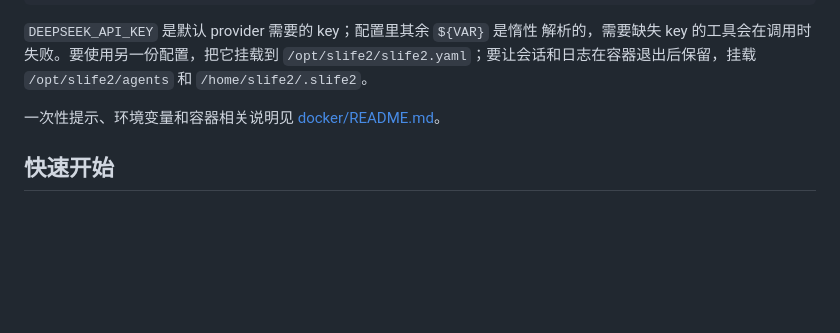
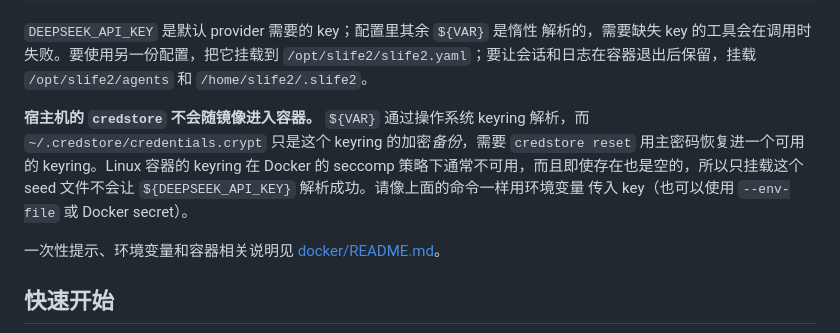
Before and after one commit to juzcn/slife2, a Markdown page: README.zh-CN.md, the part around the change. Rendered like a GitHub page; blank space fills up the shorter version.

```diff
--- a/README.zh-CN.md
+++ b/README.zh-CN.md
@@ -227,6 +227,13 @@ docker run --rm -it -e DEEPSEEK_API_KEY=... slife2:local
 解析的，需要缺失 key 的工具会在调用时失败。要使用另一份配置，把它挂载到
 `/opt/slife2/slife2.yaml`；要让会话和日志在容器退出后保留，挂载
 `/opt/slife2/agents` 和 `/home/slife2/.slife2`。
+
+**宿主机的 `credstore` 不会随镜像进入容器。** `${VAR}` 通过操作系统 keyring
+解析，而 `~/.credstore/credentials.crypt` 只是这个 keyring 的加密*备份*，需要
+`credstore reset` 用主密码恢复进一个可用的 keyring。Linux 容器的 keyring 在
+Docker 的 seccomp 策略下通常不可用，而且即使存在也是空的，所以只挂载这个
+seed 文件不会让 `${DEEPSEEK_API_KEY}` 解析成功。请像上面的命令一样用环境变量
+传入 key（也可以使用 `--env-file` 或 Docker secret）。
 
 一次性提示、环境变量和容器相关说明见 [docker/README.md](docker/README.md)。
 
```
Also changed, not shown: README.md (+8 -0 lines), docker/README.md (+7 -0 lines).
